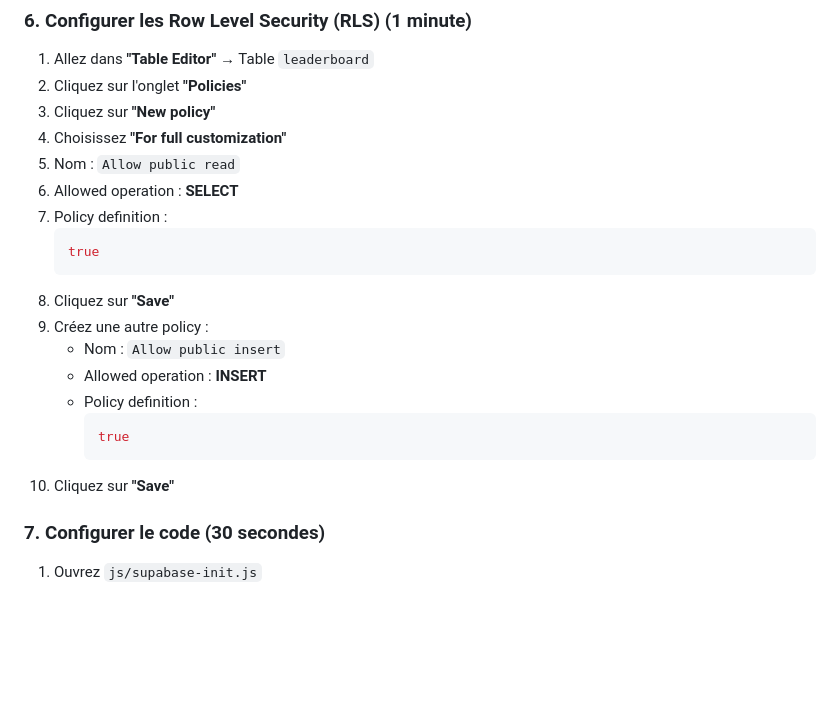
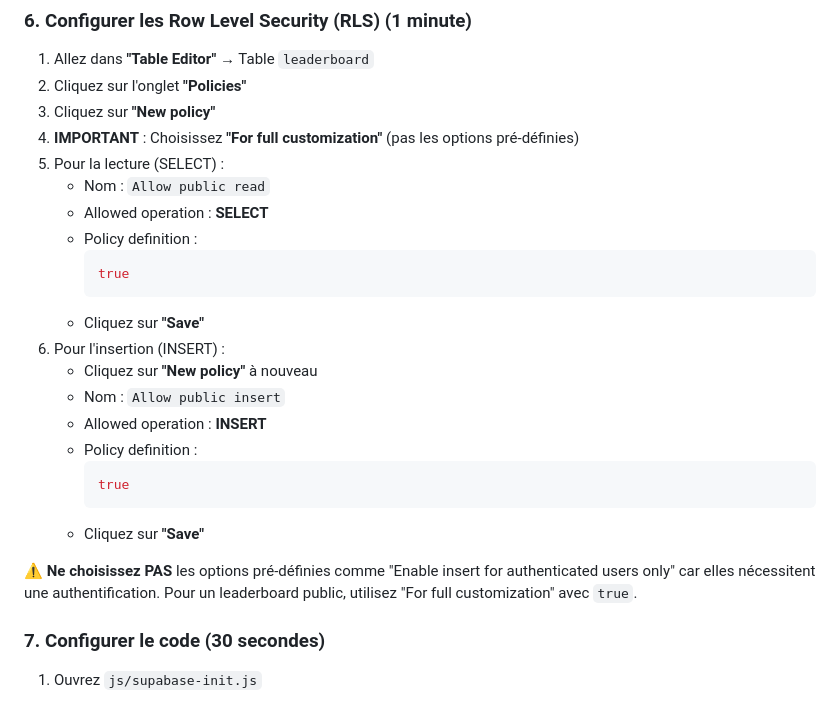
Before and after one commit to OscarBaer1e/Portfolio-Oscar-Baer, a Markdown page: SETUP_SUPABASE.md, the part around the change. Rendered like a GitHub page; blank space fills up the shorter version.

Commit message:
Clarification: Politique RLS pour leaderboard public
- Explication claire: utiliser 'For full customization' avec true
- Ne pas utiliser les options pré-définies (nécessitent authentification)
- Permet l'insertion publique pour le leaderboard

````diff
--- a/SETUP_SUPABASE.md
+++ b/SETUP_SUPABASE.md
@@ -67,22 +67,26 @@ Dans la table `leaderboard`, ajoutez ces colonnes :
 1. Allez dans **"Table Editor"** → Table `leaderboard`
 2. Cliquez sur l'onglet **"Policies"**
 3. Cliquez sur **"New policy"**
-4. Choisissez **"For full customization"**
-5. Nom : `Allow public read`
-6. Allowed operation : **SELECT**
-7. Policy definition :
-   ```sql
-   true
-   ```
-8. Cliquez sur **"Save"**
-9. Créez une autre policy :
+4. **IMPORTANT** : Choisissez **"For full customization"** (pas les options pré-définies)
+5. Pour la lecture (SELECT) :
+   - Nom : `Allow public read`
+   - Allowed operation : **SELECT**
+   - Policy definition :
+     ```sql
+     true
+     ```
+   - Cliquez sur **"Save"**
+6. Pour l'insertion (INSERT) :
+   - Cliquez sur **"New policy"** à nouveau
    - Nom : `Allow public insert`
    - Allowed operation : **INSERT**
    - Policy definition :
      ```sql
      true
      ```
-10. Cliquez sur **"Save"**
+   - Cliquez sur **"Save"**
+
+**⚠️ Ne choisissez PAS** les options pré-définies comme "Enable insert for authenticated users only" car elles nécessitent une authentification. Pour un leaderboard public, utilisez "For full customization" avec `true`.
 
 ### 7. Configurer le code (30 secondes)
 
````
